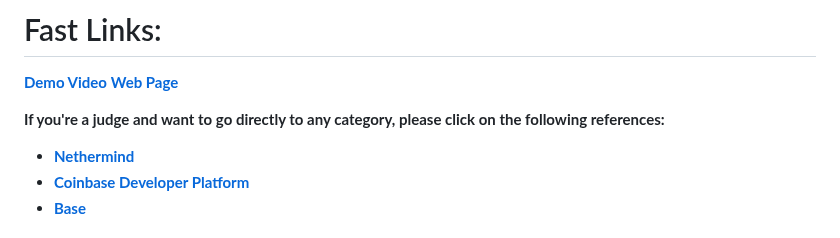
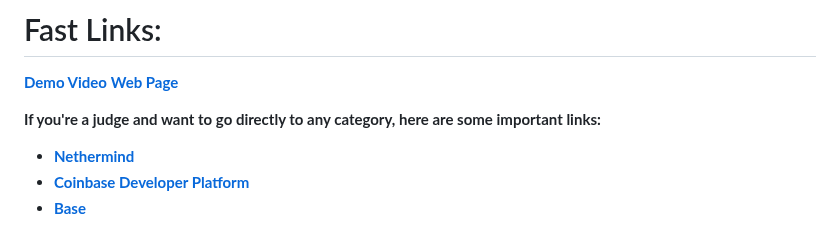
Before and after one commit to altaga/Armic, a Markdown page: README.md, the part around the change. GitHub-like rendering.

```diff
--- a/README.md
+++ b/README.md
@@ -9,7 +9,7 @@ ARMIC is a Platform that fuses advanced robotics, Blockchain and AI Agents to tr
 [**Demo Video**](pending...)
 [**Web Page**](https://armic.vercel.app)
 
-**If you're a judge and want to go directly to any category, please click on the following references:**
+**If you're a judge and want to go directly to any category, here are some important links:**
 
 - [**Nethermind**](#nethermind)
 - [**Coinbase Developer Platform**](#coinbase-developer-platform)
```
